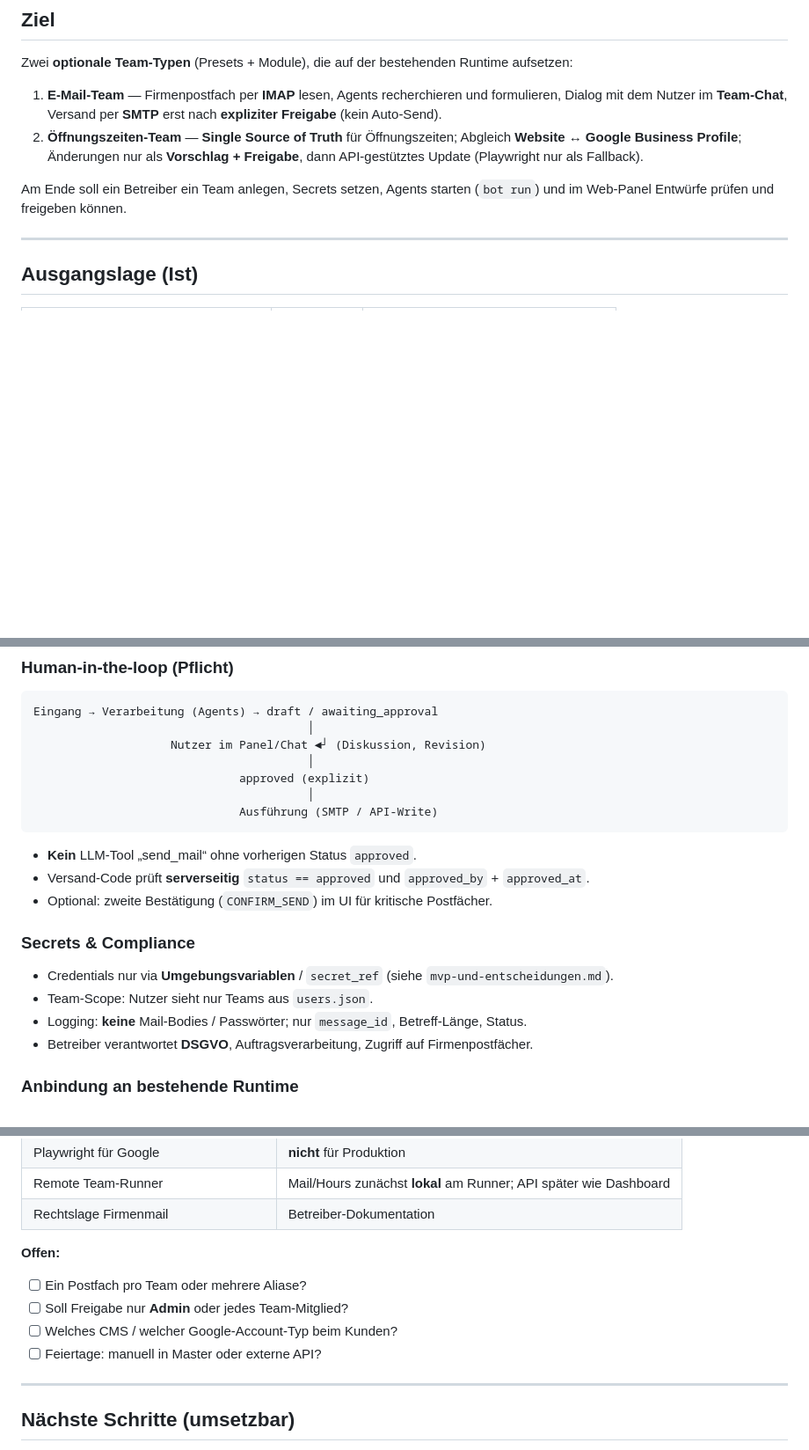
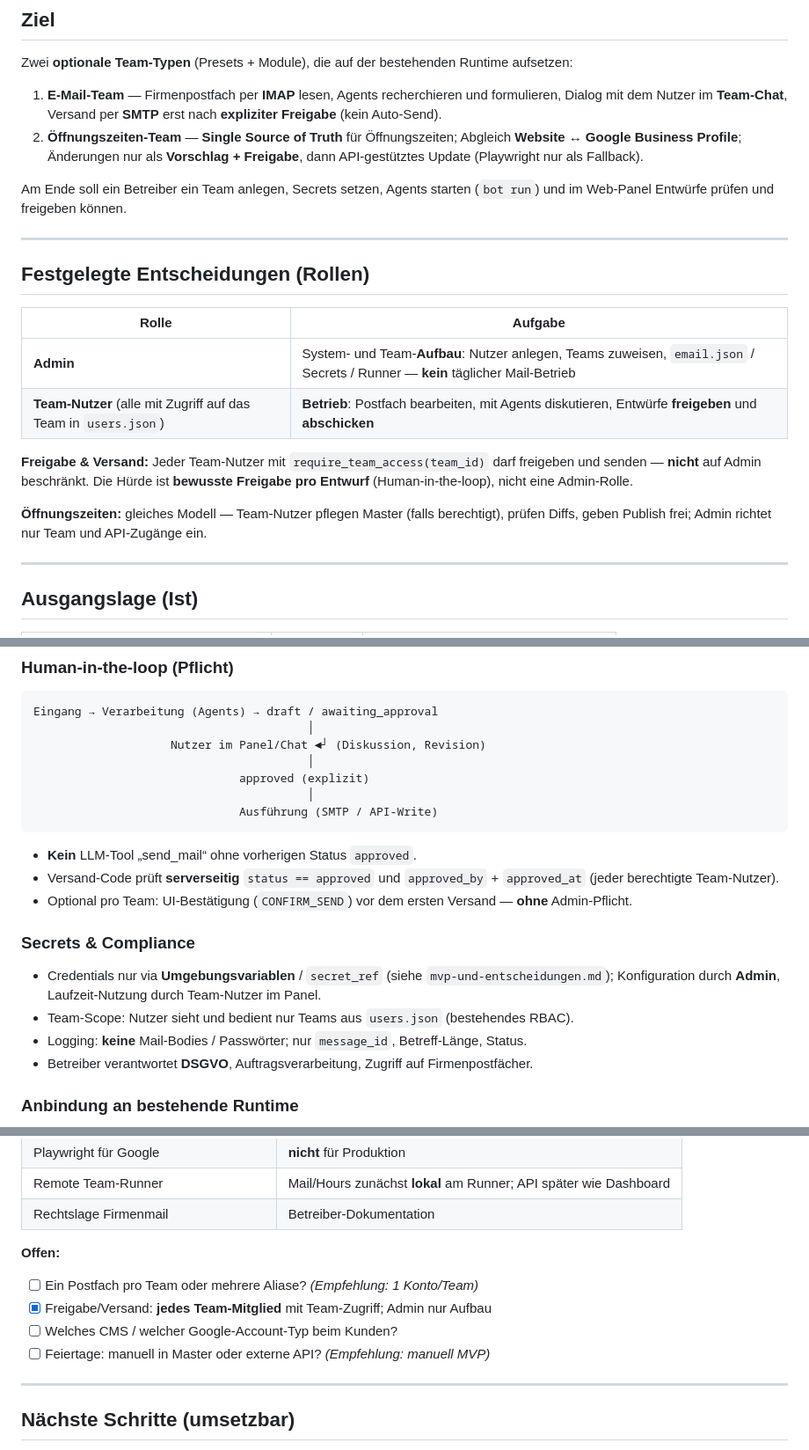
Before and after one commit to madgerm/bot, a Markdown page: plans/2026-05-27-team-email-und-oeffnungszeiten.md, 3 parts joined by grey strips. Shown at 88% size. Rendered like a GitHub page; blank space fills up the shorter version.

Commit message:
Plan: Freigabe und Versand durch alle Team-Nutzer, Admin nur Aufbau
Co-authored-by: madgerm <madgerm@users.noreply.github.com>

````diff
--- a/plans/2026-05-27-team-email-und-oeffnungszeiten.md
+++ b/plans/2026-05-27-team-email-und-oeffnungszeiten.md
@@ -15,6 +15,19 @@ Zwei **optionale Team-Typen** (Presets + Module), die auf der bestehenden Runtim
 2. **Öffnungszeiten-Team** — **Single Source of Truth** für Öffnungszeiten; Abgleich **Website ↔ Google Business Profile**; Änderungen nur als **Vorschlag + Freigabe**, dann API-gestütztes Update (Playwright nur als Fallback).
 
 Am Ende soll ein Betreiber ein Team anlegen, Secrets setzen, Agents starten (`bot run`) und im Web-Panel Entwürfe prüfen und freigeben können.
+
+---
+
+## Festgelegte Entscheidungen (Rollen)
+
+| Rolle | Aufgabe |
+|-------|---------|
+| **Admin** | System- und Team-**Aufbau**: Nutzer anlegen, Teams zuweisen, `email.json` / Secrets / Runner — **kein** täglicher Mail-Betrieb |
+| **Team-Nutzer** (alle mit Zugriff auf das Team in `users.json`) | **Betrieb**: Postfach bearbeiten, mit Agents diskutieren, Entwürfe **freigeben** und **abschicken** |
+
+**Freigabe & Versand:** Jeder Team-Nutzer mit `require_team_access(team_id)` darf freigeben und senden — **nicht** auf Admin beschränkt. Die Hürde ist **bewusste Freigabe pro Entwurf** (Human-in-the-loop), nicht eine Admin-Rolle.
+
+**Öffnungszeiten:** gleiches Modell — Team-Nutzer pflegen Master (falls berechtigt), prüfen Diffs, geben Publish frei; Admin richtet nur Team und API-Zugänge ein.
 
 ---
 
@@ -49,13 +62,13 @@ Eingang → Verarbeitung (Agents) → draft / awaiting_approval
 ```
 
 - **Kein** LLM-Tool „send_mail“ ohne vorherigen Status `approved`.
-- Versand-Code prüft **serverseitig** `status == approved` und `approved_by` + `approved_at`.
-- Optional: zweite Bestätigung (`CONFIRM_SEND`) im UI für kritische Postfächer.
+- Versand-Code prüft **serverseitig** `status == approved` und `approved_by` + `approved_at` (jeder berechtigte Team-Nutzer).
+- Optional pro Team: UI-Bestätigung (`CONFIRM_SEND`) vor dem ersten Versand — **ohne** Admin-Pflicht.
 
 ### Secrets & Compliance
 
-- Credentials nur via **Umgebungsvariablen** / `secret_ref` (siehe `mvp-und-entscheidungen.md`).
-- Team-Scope: Nutzer sieht nur Teams aus `users.json`.
+- Credentials nur via **Umgebungsvariablen** / `secret_ref` (siehe `mvp-und-entscheidungen.md`); Konfiguration durch **Admin**, Laufzeit-Nutzung durch Team-Nutzer im Panel.
+- Team-Scope: Nutzer sieht und bedient nur Teams aus `users.json` (bestehendes RBAC).
 - Logging: **keine** Mail-Bodies / Passwörter; nur `message_id`, Betreff-Länge, Status.
 - Betreiber verantwortet **DSGVO**, Auftragsverarbeitung, Zugriff auf Firmenpostfächer.
 
@@ -387,10 +400,10 @@ In `pyproject.toml` als optionale Extras: `mail = [...]`, `hours = [...]`.
 
 **Offen:**
 
-- [ ] Ein Postfach pro Team oder mehrere Aliase?
-- [ ] Soll Freigabe nur **Admin** oder jedes Team-Mitglied?
+- [ ] Ein Postfach pro Team oder mehrere Aliase? *(Empfehlung: 1 Konto/Team)*
+- [x] Freigabe/Versand: **jedes Team-Mitglied** mit Team-Zugriff; Admin nur Aufbau
 - [ ] Welches CMS / welcher Google-Account-Typ beim Kunden?
-- [ ] Feiertage: manuell in Master oder externe API?
+- [ ] Feiertage: manuell in Master oder externe API? *(Empfehlung: manuell MVP)*
 
 ---
 
````
Also changed, not shown: other parts of plans/2026-05-27-team-email-und-oeffnungszeiten.md (+2 -2 lines).
